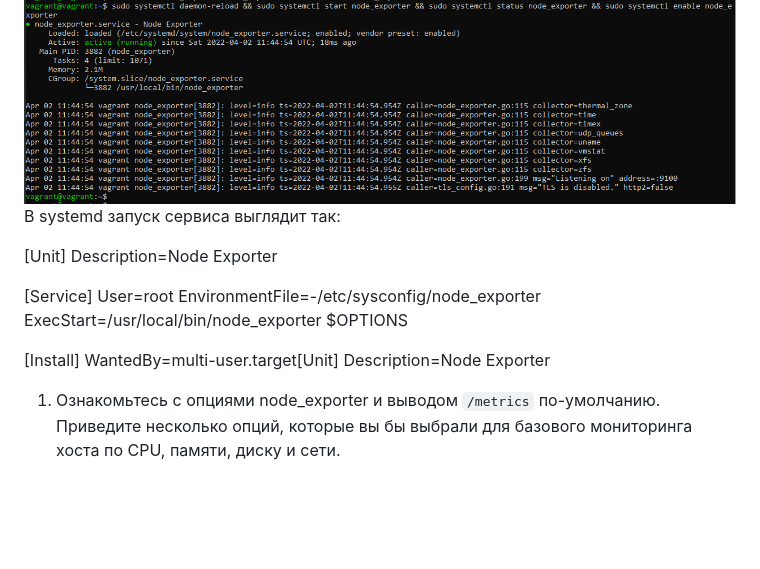
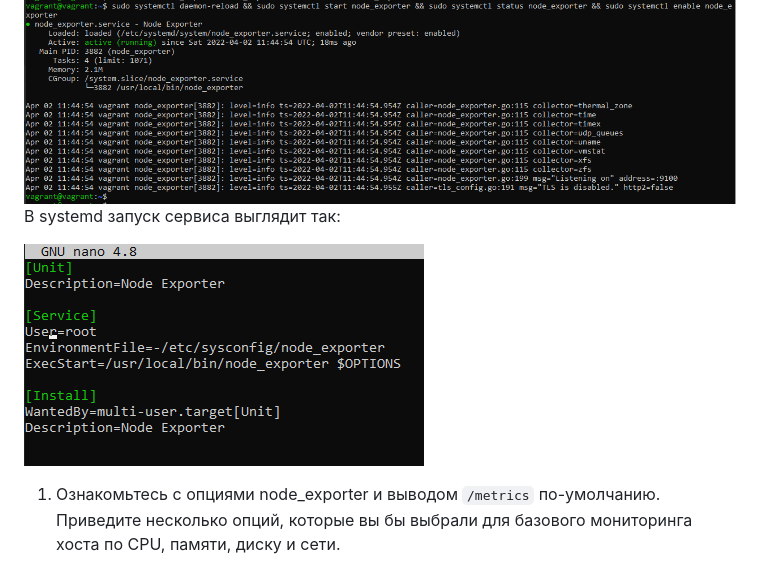
Before and after one commit to DirektorBani/netology, a Markdown page: Домашнее задание к занятию 3.4. Операционные системы, лекция 2/README.md, the part around the change. Rendered like a GitHub page; pictures changed too: Домашнее задание к занятию 3.4. Операционные системы, лекция 2/img_7.png (added); blank space fills up the shorter version.

```diff
--- a/Домашнее задание к занятию 3.4. Операционные системы, лекция 2/README.md
+++ b/Домашнее задание к занятию 3.4. Операционные системы, лекция 2/README.md
@@ -5,17 +5,7 @@
 ![img.png](img.png)
 В systemd запуск сервиса выглядит так:
 
-[Unit]
-Description=Node Exporter
-
-[Service]
-User=root
-EnvironmentFile=-/etc/sysconfig/node_exporter
-ExecStart=/usr/local/bin/node_exporter $OPTIONS
-
-[Install]
-WantedBy=multi-user.target[Unit]
-Description=Node Exporter
+![img_7.png](img_7.png)
 
 1. Ознакомьтесь с опциями node_exporter и выводом `/metrics` по-умолчанию. Приведите несколько опций, которые вы бы выбрали для базового мониторинга хоста по CPU, памяти, диску и сети.
 
```
